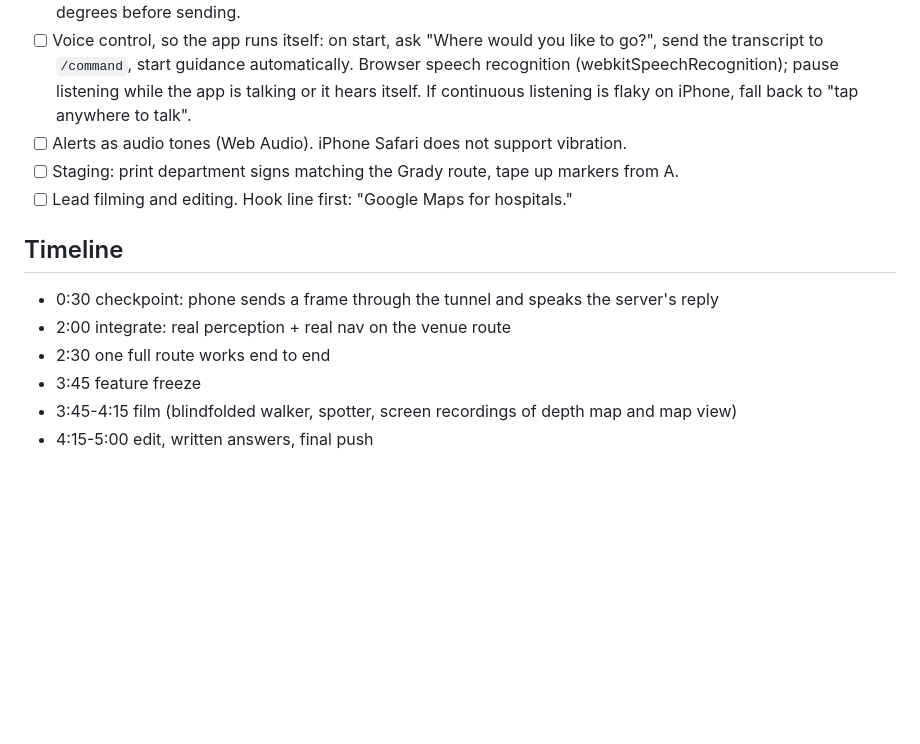
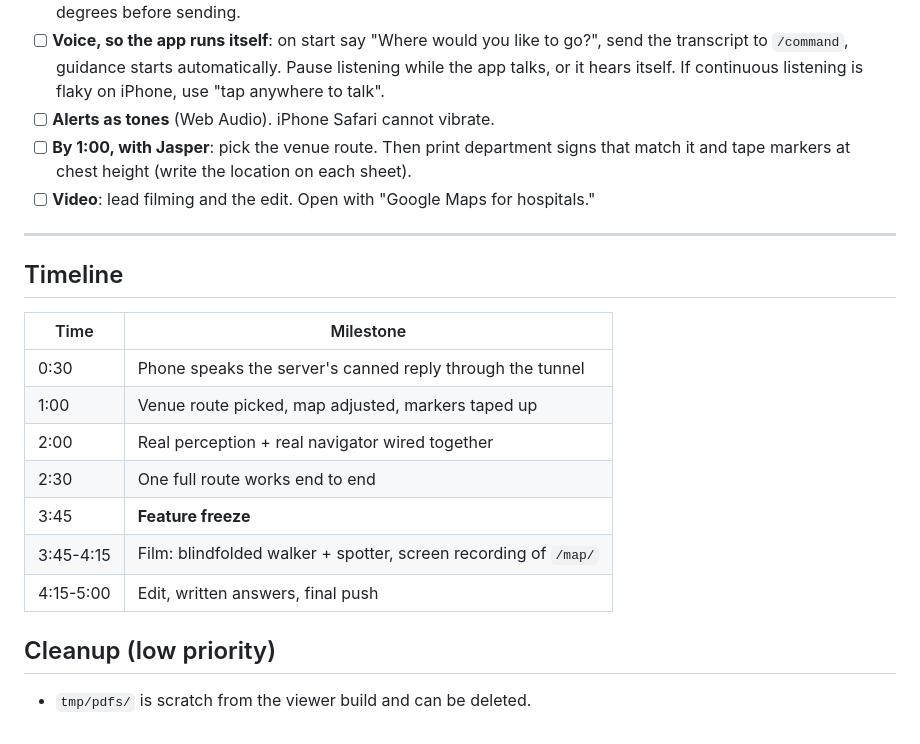
Before and after one commit to jasperwchen/JABCross, a Markdown page: PLAN.md, the part around one of its changes. Rendered like a GitHub page; blank space fills up the shorter version.

```diff
--- a/PLAN.md
+++ b/PLAN.md
@@ -111,17 +133,26 @@ gyroscope every time a marker is seen.
       Convert to clockwise degrees before sending.
-- [ ] Voice control, so the app runs itself: on start, ask "Where would you like to go?", send the
-      transcript to `/command`, start guidance automatically. Browser speech recognition
-      (webkitSpeechRecognition); pause listening while the app is talking or it hears itself.
-      If continuous listening is flaky on iPhone, fall back to "tap anywhere to talk".
-- [ ] Alerts as audio tones (Web Audio). iPhone Safari does not support vibration.
-- [ ] Staging: print department signs matching the Grady route, tape up markers from A.
-- [ ] Lead filming and editing. Hook line first: "Google Maps for hospitals."
+- [ ] **Voice, so the app runs itself**: on start say "Where would you like to go?", send the
+      transcript to `/command`, guidance starts automatically. Pause listening while the app talks,
+      or it hears itself. If continuous listening is flaky on iPhone, use "tap anywhere to talk".
+- [ ] **Alerts as tones** (Web Audio). iPhone Safari cannot vibrate.
+- [ ] **By 1:00, with Jasper**: pick the venue route. Then print department signs that match it and
+      tape markers at chest height (write the location on each sheet).
+- [ ] **Video**: lead filming and the edit. Open with "Google Maps for hospitals."
+
+---
 
 ## Timeline
 
-- 0:30 checkpoint: phone sends a frame through the tunnel and speaks the server's reply
-- 2:00 integrate: real perception + real nav on the venue route
-- 2:30 one full route works end to end
-- 3:45 feature freeze
-- 3:45-4:15 film (blindfolded walker, spotter, screen recordings of depth map and map view)
-- 4:15-5:00 edit, written answers, final push
+| Time | Milestone |
+|---|---|
+| 0:30 | Phone speaks the server's canned reply through the tunnel |
+| 1:00 | Venue route picked, map adjusted, markers taped up |
+| 2:00 | Real perception + real navigator wired together |
+| 2:30 | One full route works end to end |
+| 3:45 | **Feature freeze** |
+| 3:45-4:15 | Film: blindfolded walker + spotter, screen recording of `/map/` |
+| 4:15-5:00 | Edit, written answers, final push |
+
+## Cleanup (low priority)
+
+- `tmp/pdfs/` is scratch from the viewer build and can be deleted.
```
Also changed, not shown: other parts of PLAN.md (+105 -83 lines).
